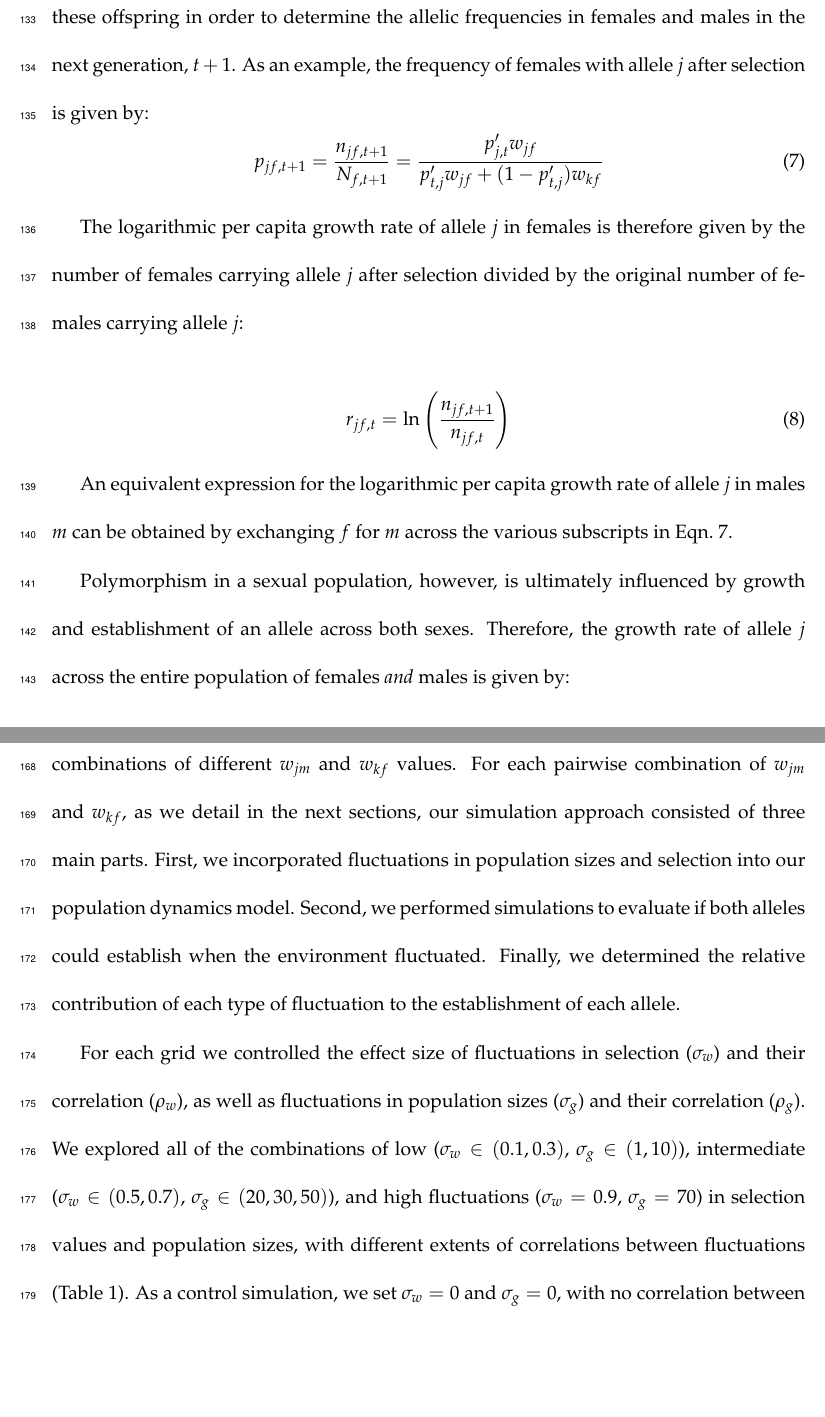
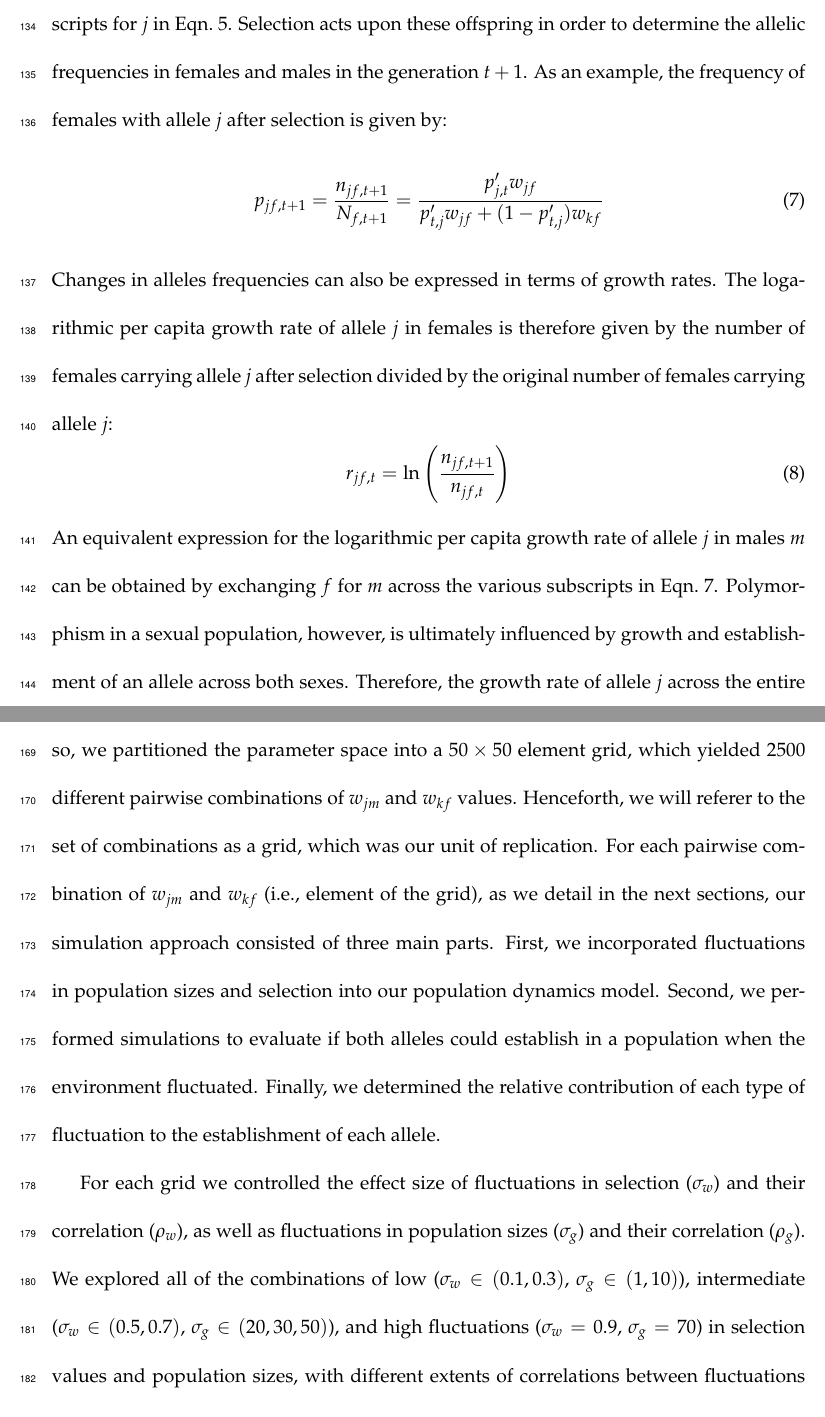
Before and after one commit to albaricoque93/chapter_3_ms, a LaTeX document (main.tex): two parts of pages 9 and 11 of 41, joined at a grey line, cut so that both start at the same text, the shorter picture padded with empty space. The pictures show the PDF file main.pdf that the author committed with the source.

Commit message:
working on the methods

```diff
--- a/main.tex
+++ b/main.tex
@@ -173,13 +173,13 @@ where $N_{m,t}$ and $N_{f,t}$ are the total numbers of males and females in the
 
 The individuals in the population mate at random before selection occurs, and therefore the frequency of offspring with allele $j$ after mating, $p'_{j,t}$ can be expressed as:
 \begin{equation}
-   p'_{j,t}= \frac{n_{jf}}{N_{f}} \frac{n_{jm}}{N_{m}} + \frac{1}{2} \frac{n_{jf}}{N_{f}} \frac{(N_{m}-n_{jm})}{N_{m}} +\frac{1}{2}
-   \frac{(N_{f}-n_{jf})}{N_{f}} \frac{n_jm}{N_{m}}
+   p'_{j,t}= \frac{n_{jf,t}}{N_{f,t}} \frac{n_{jm,t}}{N_{m,t}} + \frac{1}{2} \frac{n_{jf,t}}{N_{f,t}} \frac{(N_{m,t}-n_{jm,t})}{N_{m,t}} +\frac{1}{2}
+   \frac{(N_{f,t}-n_{jf,t})}{N_{f,t}} \frac{n_{jm,t}}{N_{m,t}}
    \label{prime_a}
 \end{equation}
 which upon rearranging and simplifying gives:
 \begin{equation}
-   p'_{j,t}= \frac{N_{m,t}n_{jf,t}+ N_{f,t}n_{jm,t}}{2 N_{f}N_{m}}
+   p'_{j,t}= \frac{N_{m,t}n_{jf,t}+ N_{f,t}n_{jm,t}}{2 N_{f,t}N_{m,t}}
    \label{pprime}
 \end{equation}
 
@@ -188,17 +188,12 @@ For simplicity, we use allele $j$ as an example. However, an equivalent expressi
    p_{jf, t+1}= \frac{n_{jf, t+1}}{N_{f,t+1}} = \frac{p'_{j,t}w_{jf}}{p'_{t,j}w_{jf}+ (1-p'_{t,j})w_{kf}}
    \label{next_gen}
 \end{equation}
-
-The logarithmic per capita growth rate of allele $j$ in females is therefore given by the number of females carrying allele $j$ after selection divided by the original number of females carrying allele $j$:
-
+Changes in alleles frequencies can also be expressed in terms of growth rates. The logarithmic per capita growth rate of allele $j$ in females is therefore given by the number of females carrying allele $j$ after selection divided by the original number of females carrying allele $j$:
 \begin{equation}
     r_{jf,t} = \ln \left( \frac{n_{jf, t+1}}{n_{jf,t}} \right)
     \label{canonical}
 \end{equation}
-
-An equivalent expression for the logarithmic per capita growth rate of allele $j$ in males $m$ can be obtained by exchanging $f$ for $m$ across the various subscripts in Eqn.~\ref{next_gen}.
-
-Polymorphism in a sexual population, however, is ultimately influenced by growth and establishment of an allele across both sexes. Therefore, the growth rate of allele $j$ across the entire population of females \emph{and} males is given by:
+An equivalent expression for the logarithmic per capita growth rate of allele $j$ in males $m$ can be obtained by exchanging $f$ for $m$ across the various subscripts in Eqn.~\ref{next_gen}. Polymorphism in a sexual population, however, is ultimately influenced by growth and establishment of an allele across both sexes. Therefore, the growth rate of allele $j$ across the entire population of females \emph{and} males is given by:
 \begin{equation}
     r_{j,t} = \ln \left( \frac{n_{jf, t+1} + n_{jm, t+1} }{n_{jf,t} + n_{jf,t} }  \right)
     \label{full}
@@ -206,5 +201,3 @@ Polymorphism in a sexual population, however, is ultimately influenced by growth
 An equivalent expression describes $r_{k,t}$, the growth rate of allele $k$.
 
 
-Our model further assumed allele $j$ always has a high fitness in females ($w_{jf} = 1$) but variable fitness in males ($w_{jm} < 1$); and allele $k$ has a high fitness in males ($w_{km} = 1$)  but variable fitness in females ($w_{kf} < 1 $). The selection against allele $j$ in males is therefore $S_{m}= 1 - w_{jm}$, and the selection against allele $k$ in females is $S_{f}= 1 - w_{kf}$. When population sizes and selection values are constant,
-selection mantains both alleles in the population, under the condition that:
@@ -217,2 +212,3 @@ selection mantains both alleles in the population, under the condition that:
 
 \subsection*{Simulations}
+We examined the effect of fluctuating population sizes and selection in the maintenance of a genetic polymorphism across the selection parameter space ($0 < S_{m}, S_{f} < 1$). To do so, we partitioned the parameter space into a $50 \times 50$ element grid, which yielded 2500 different pairwise combinations of $w_{jm}$ and $w_{kf}$ values. Henceforth, we will referer to the set of combinations as a grid, which was our unit of replication. For each pairwise combination of $w_{jm}$ and $w_{kf}$ (i.e., element of the grid), as we detail in the next sections, our simulation approach consisted of three main parts. First, we incorporated fluctuations in population sizes and selection into our population dynamics model. Second, we performed simulations to evaluate if both alleles could establish in a population when the environment fluctuated. Finally, we determined the relative contribution of each type of fluctuation to the establishment of each allele.
```
Also changed, not shown: main.pdf, main.tex (13 more changed lines), 4 other files.
